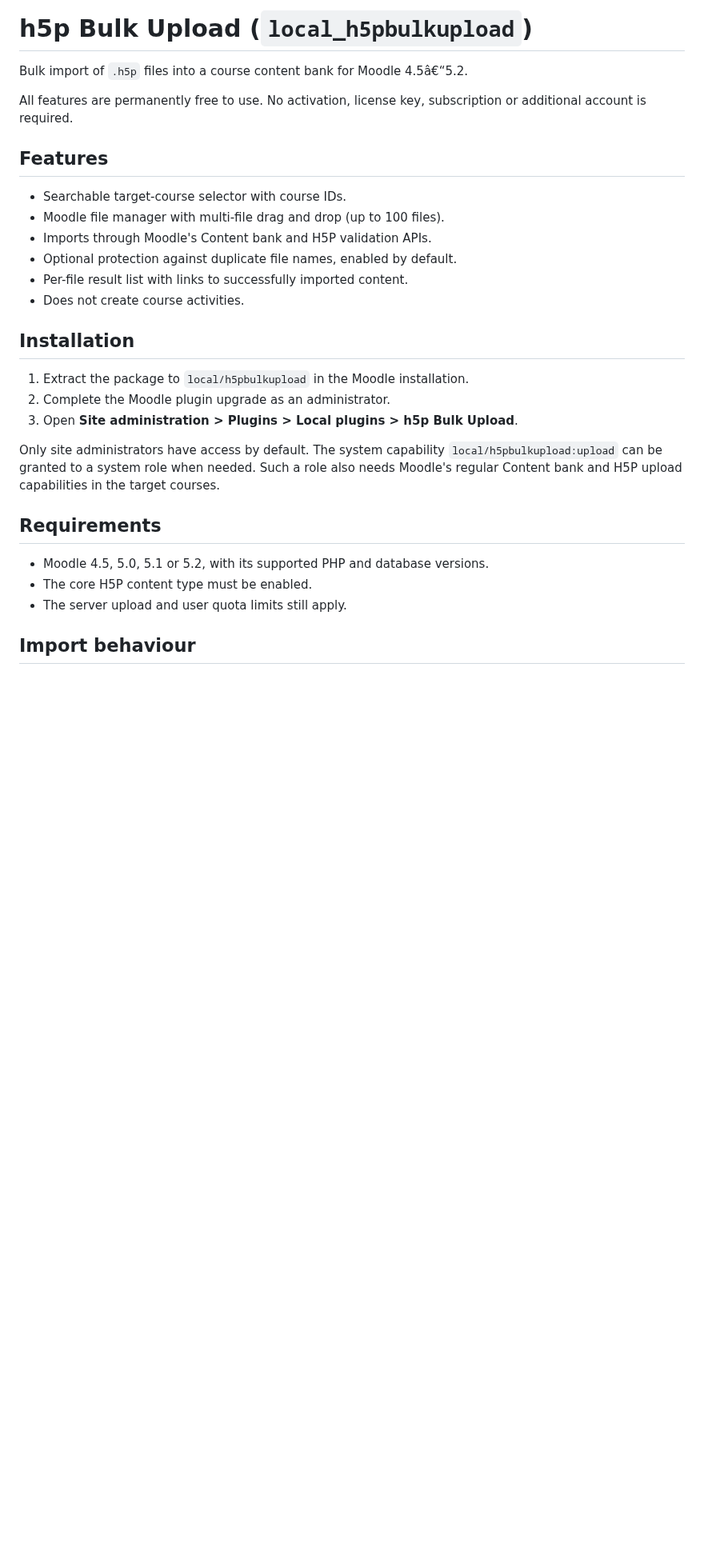
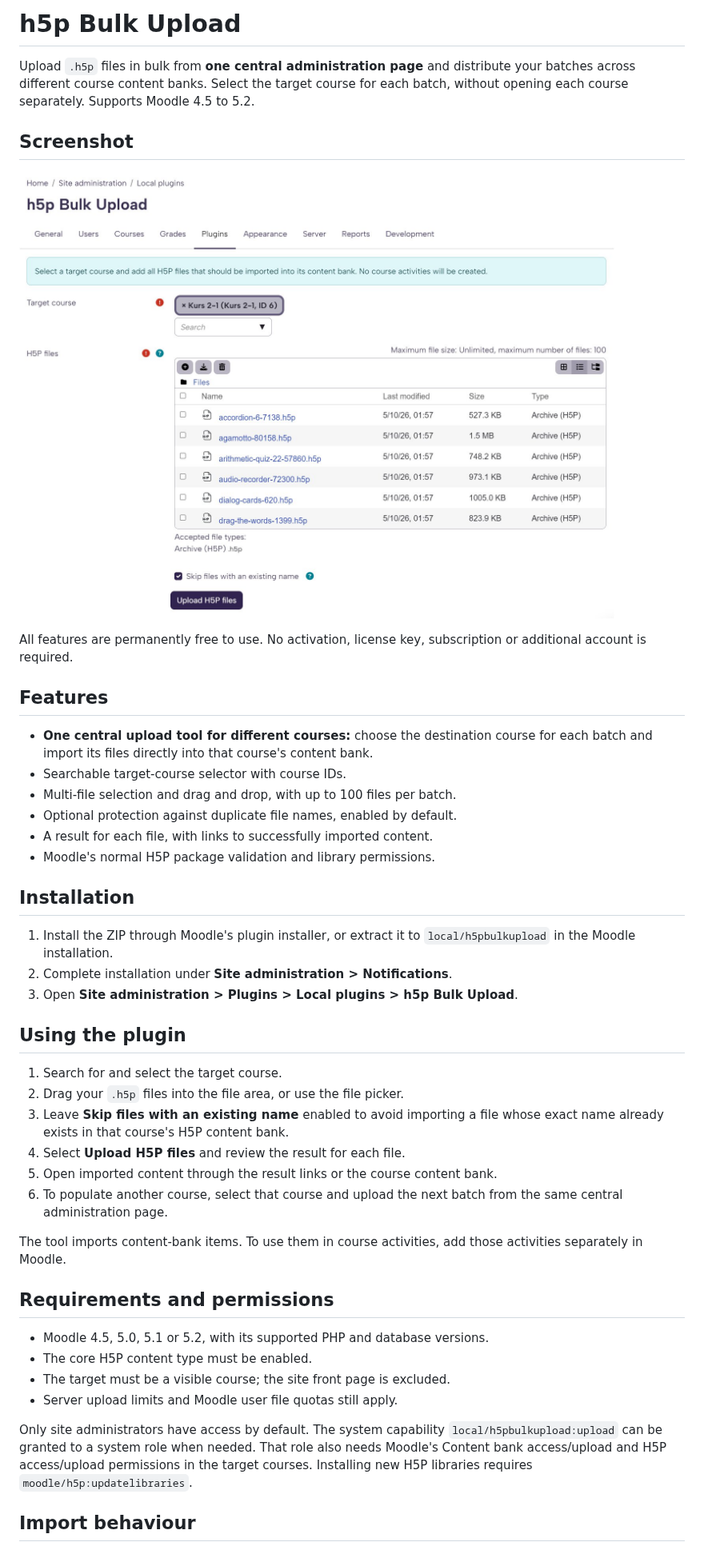
Before and after one commit to 108design/moodle-local_h5pbulkupload, a Markdown page: README.md, the part around one of its changes. Shown at 80% size. Rendered like a GitHub page; pictures changed too: docs/screenshots/h5pbu-files.jpg (added); blank space fills up the shorter version.

Commit message:
docs: explain central H5P uploads and show screenshot directly

```diff
--- a/README.md
+++ b/README.md
@@ -1,35 +1,60 @@
-# h5p Bulk Upload (`local_h5pbulkupload`)
+# h5p Bulk Upload
 
-Bulk import of `.h5p` files into a course content bank for Moodle 4.5â€“5.2.
+Upload `.h5p` files in bulk from **one central administration page** and
+distribute your batches across different course content banks. Select the
+target course for each batch, without opening each course separately.
+Supports Moodle 4.5 to 5.2.
+
+## Screenshot
+
+![Select a target course and add H5P files from the central administration page](https://raw.githubusercontent.com/108design/moodle-local_h5pbulkupload/main/docs/screenshots/h5pbu-files.jpg)
 
 All features are permanently free to use. No activation, license key,
 subscription or additional account is required.
 
 ## Features
 
+- **One central upload tool for different courses:** choose the destination
+  course for each batch and import its files directly into that course's content bank.
 - Searchable target-course selector with course IDs.
-- Moodle file manager with multi-file drag and drop (up to 100 files).
-- Imports through Moodle's Content bank and H5P validation APIs.
+- Multi-file selection and drag and drop, with up to 100 files per batch.
 - Optional protection against duplicate file names, enabled by default.
-- Per-file result list with links to successfully imported content.
-- Does not create course activities.
+- A result for each file, with links to successfully imported content.
+- Moodle's normal H5P package validation and library permissions.
 
 ## Installation
 
-1. Extract the package to `local/h5pbulkupload` in the Moodle installation.
-2. Complete the Moodle plugin upgrade as an administrator.
+1. Install the ZIP through Moodle's plugin installer, or extract it to
+   `local/h5pbulkupload` in the Moodle installation.
+2. Complete installation under **Site administration > Notifications**.
 3. Open **Site administration > Plugins > Local plugins > h5p Bulk Upload**.
 
-Only site administrators have access by default. The system capability
-`local/h5pbulkupload:upload` can be granted to a system role when needed. Such a
-role also needs Moodle's regular Content bank and H5P upload capabilities in the
-target courses.
+## Using the plugin
 
-## Requirements
+1. Search for and select the target course.
+2. Drag your `.h5p` files into the file area, or use the file picker.
+3. Leave **Skip files with an existing name** enabled to avoid importing a file
+   whose exact name already exists in that course's H5P content bank.
+4. Select **Upload H5P files** and review the result for each file.
+5. Open imported content through the result links or the course content bank.
+6. To populate another course, select that course and upload the next batch
+   from the same central administration page.
+
+The tool imports content-bank items. To use them in course activities, add
+those activities separately in Moodle.
+
+## Requirements and permissions
 
 - Moodle 4.5, 5.0, 5.1 or 5.2, with its supported PHP and database versions.
 - The core H5P content type must be enabled.
-- The server upload and user quota limits still apply.
+- The target must be a visible course; the site front page is excluded.
+- Server upload limits and Moodle user file quotas still apply.
+
+Only site administrators have access by default. The system capability
+`local/h5pbulkupload:upload` can be granted to a system role when needed. That
+role also needs Moodle's Content bank access/upload and H5P access/upload
+permissions in the target courses. Installing new H5P libraries requires
+`moodle/h5p:updatelibraries`.
 
 ## Import behaviour
 
```
Also changed, not shown: other parts of README.md (+19 -16 lines), 1 other file.
